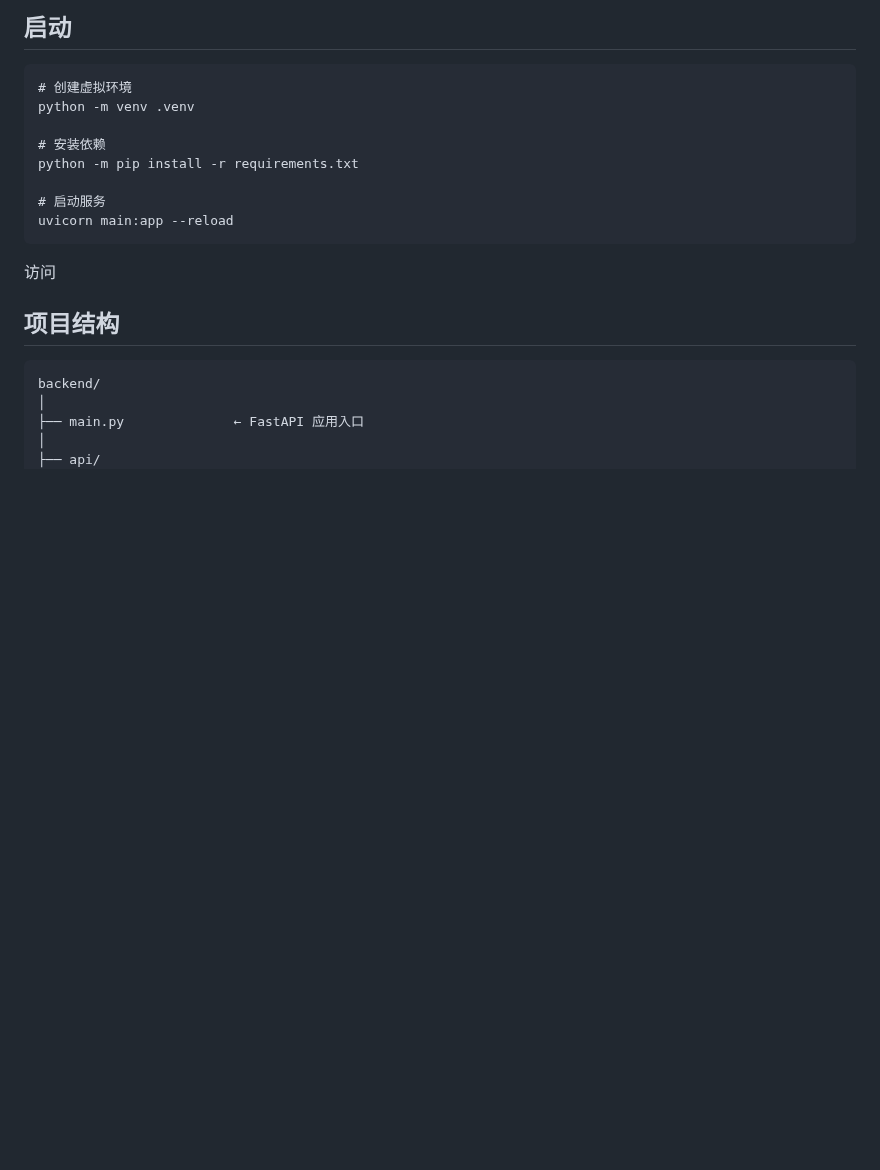
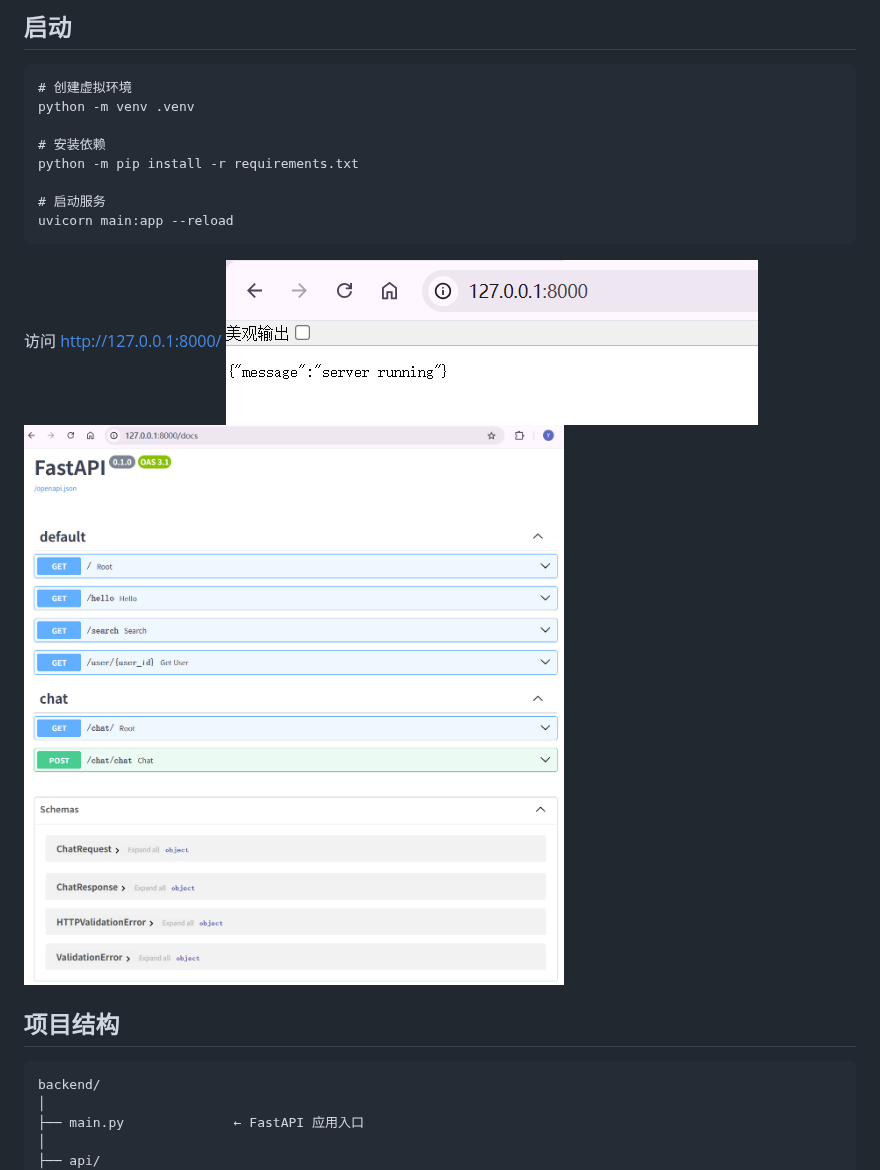
Before and after one commit to mmmying/AI-agent-learning-note, a Markdown page: fastapi-demo/README.md, the part around the change. GitHub-like rendering; pictures changed too: fastapi-demo/images/image1.png (added), fastapi-demo/images/image2.png (added); blank space fills up the shorter version.

Commit message:
更新readme

````diff
--- a/fastapi-demo/README.md
+++ b/fastapi-demo/README.md
@@ -10,7 +10,9 @@ python -m pip install -r requirements.txt
 uvicorn main:app --reload
 ```
 
-访问
+访问 http://127.0.0.1:8000/
+![1](./images/image1.png)
+![2](./images/image2.png)
 
 ## 项目结构
 ```
````
